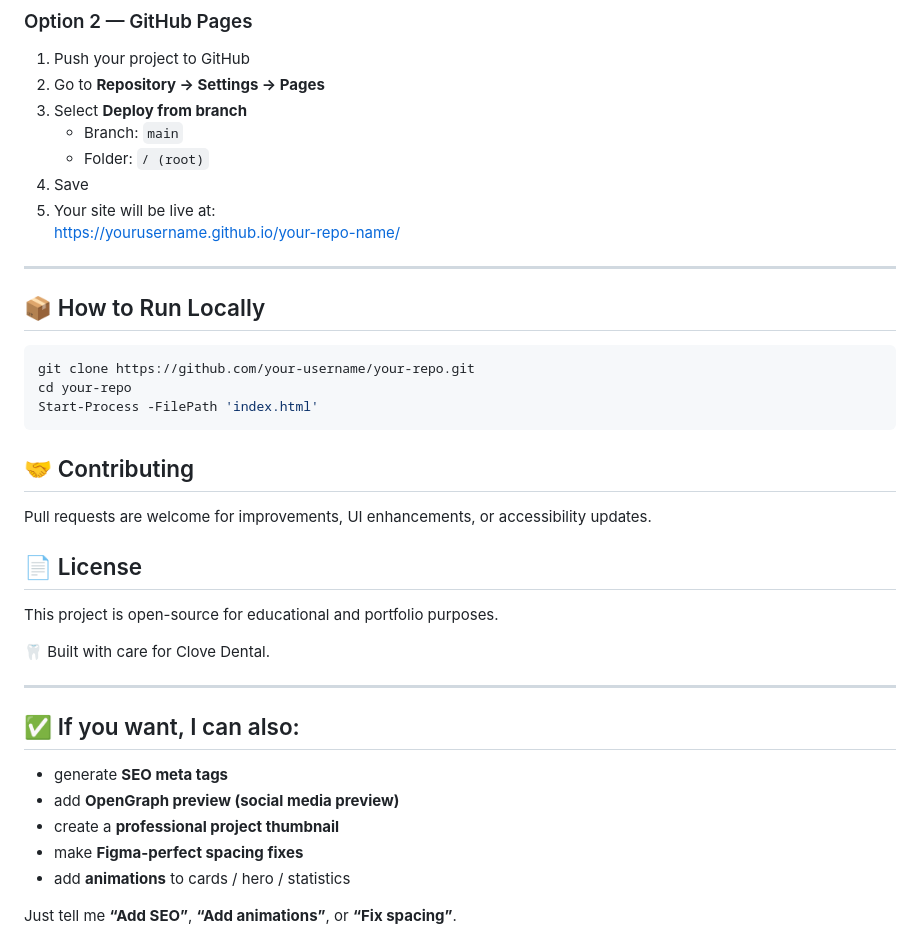
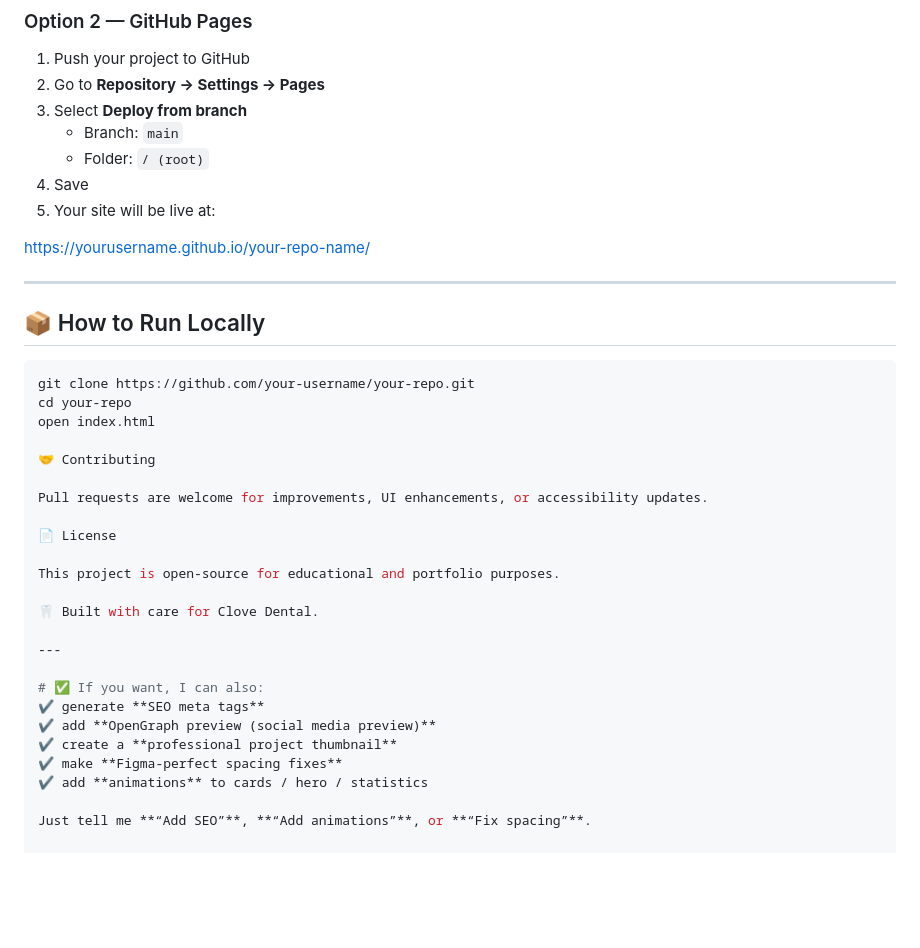
Before and after one commit to bhargavnandula/clove-dental-landing-page, a Markdown page: README.md, the part around the change printed below. Drawn GitHub-style; blank space fills up the shorter version.

````diff
--- a/README.md
+++ b/README.md
@@ -104,23 +103,24 @@ project/
    - Folder: `/ (root)`
 4. Save
 5. Your site will be live at:
-   https://yourusername.github.io/your-repo-name/
+
+https://yourusername.github.io/your-repo-name/
+
 
 ---
 
 ## 📦 How to Run Locally
 
-```powershell
+```bash
 git clone https://github.com/your-username/your-repo.git
 cd your-repo
-Start-Process -FilePath 'index.html'
-```
+open index.html
 
-## 🤝 Contributing
+🤝 Contributing
 
 Pull requests are welcome for improvements, UI enhancements, or accessibility updates.
 
-## 📄 License
+📄 License
 
 This project is open-source for educational and portfolio purposes.
 
@@ -128,11 +128,11 @@ This project is open-source for educational and portfolio purposes.
 
 ---
 
-## ✅ If you want, I can also:
-- generate **SEO meta tags**
-- add **OpenGraph preview (social media preview)**
-- create a **professional project thumbnail**
-- make **Figma-perfect spacing fixes**
-- add **animations** to cards / hero / statistics
+# ✅ If you want, I can also:
+✔ generate **SEO meta tags**
+✔ add **OpenGraph preview (social media preview)**
+✔ create a **professional project thumbnail**
+✔ make **Figma-perfect spacing fixes**
+✔ add **animations** to cards / hero / statistics
 
 Just tell me **“Add SEO”**, **“Add animations”**, or **“Fix spacing”**.
````
Also changed, not shown: other parts of README.md (+4 -8 lines).
